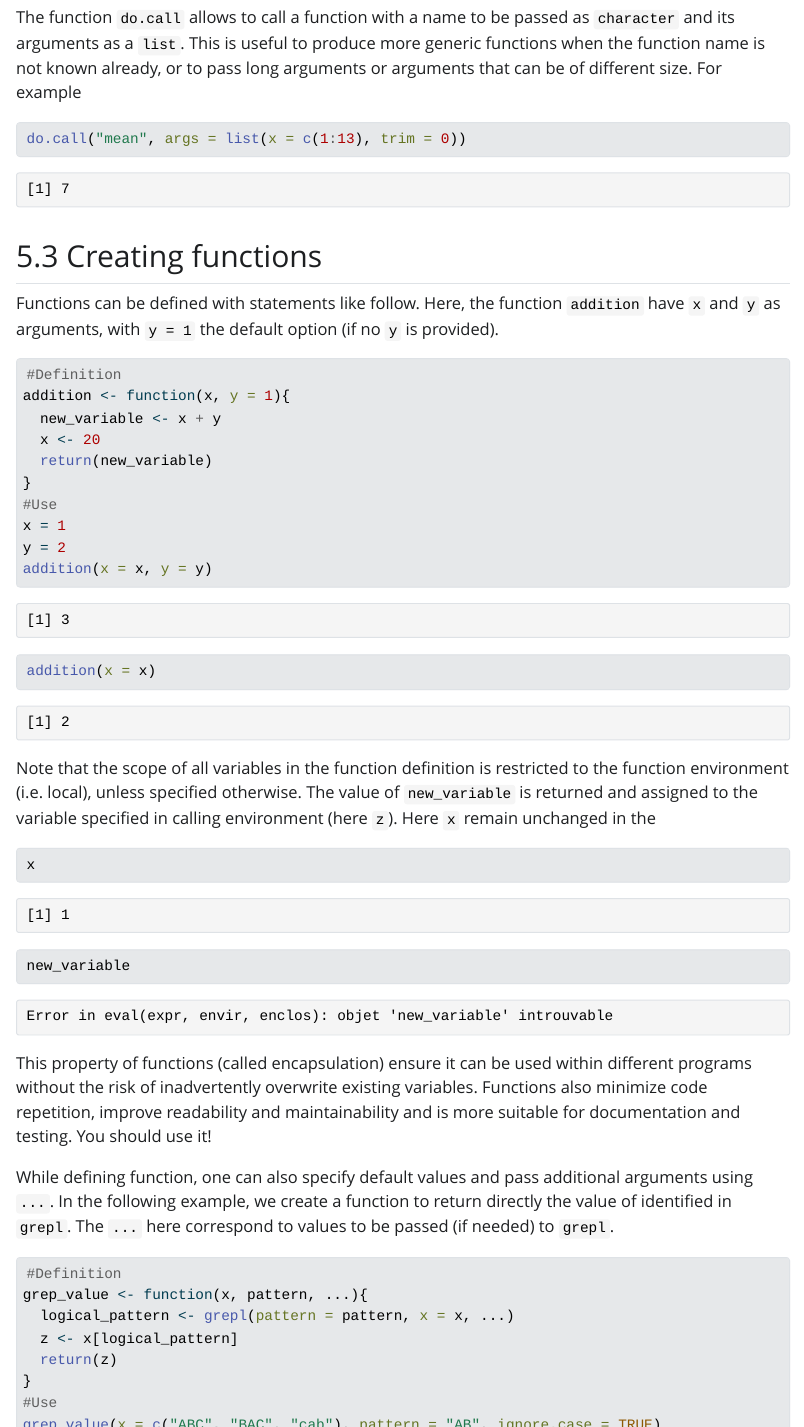
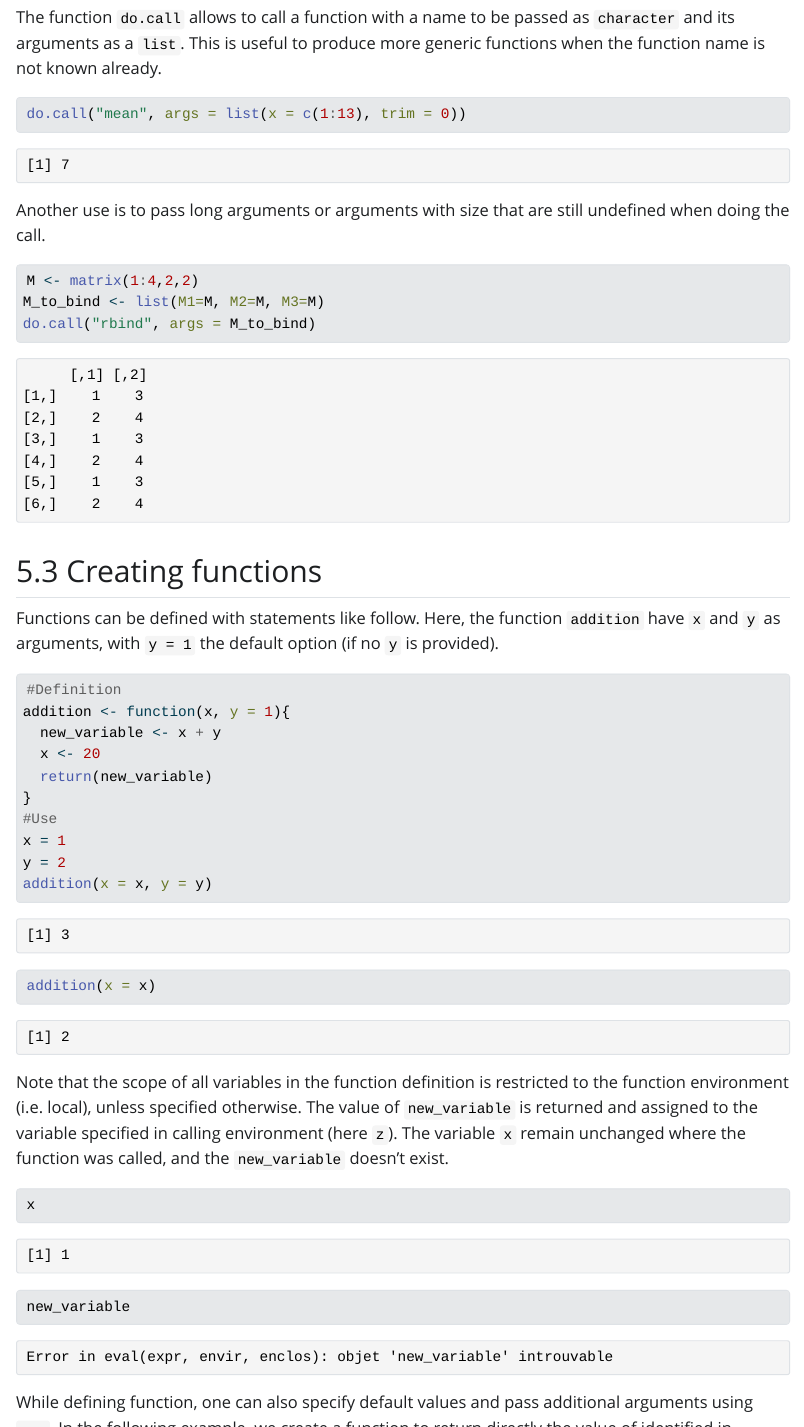
Before and after one commit to aleblancbio/r_coding_group, a Quarto document (r_basics.qmd): the page in a window 1100 px wide, from 1680 px down, and a second part further down, joined at a grey line. The pictures show the output file r_basics.html that the author committed with the source, opened offline; Quarto's library style sheets are replaced by a plain one without menus; long lines of code are wrapped.

Commit message:
Update on do.call

````diff
--- a/r_basics.qmd
+++ b/r_basics.qmd
@@ -501,12 +501,17 @@ mean(x <- 4:6)           #do not use <-
 x                        #x was changed
 ```
 
-The function `do.call` allows to call a function with a name to be passed as `character` and its arguments as a `list`. This is useful to produce more generic functions when the function name is not known already, or to pass long arguments or arguments that can be of different size. For example
+The function `do.call` allows to call a function with a name to be passed as `character` and its arguments as a `list`. This is useful to produce more generic functions when the function name is not known already.
 
 ```{r}
 do.call("mean", args = list(x = c(1:13), trim = 0))
 ```
-
+Another use is to pass long arguments or arguments with size that are still undefined when doing the call.
+```{r}
+M <- matrix(1:4,2,2)
+M_to_bind <- list(M1=M, M2=M, M3=M)
+do.call("rbind", args = M_to_bind)
+```
 ## Creating functions
 
 Functions can be defined with statements like follow. Here, the function `addition` have `x` and `y` as arguments, with `y = 1` the default option (if no `y` is provided).
@@ -525,15 +530,13 @@ addition(x = x, y = y)
 addition(x = x)
 ```
 
-Note that the scope of all variables in the function definition is restricted to the function environment (i.e. local), unless specified otherwise. The value of `new_variable` is returned and assigned to the variable specified in calling environment (here `z`). Here `x` remain unchanged in the
+Note that the scope of all variables in the function definition is restricted to the function environment (i.e. local), unless specified otherwise. The value of `new_variable` is returned and assigned to the variable specified in calling environment (here `z`). The variable `x` remain unchanged where the function was called, and the `new_variable` doesn't exist.
 
 ```{r}
 #| error: true
 x
 new_variable
 ```
-
-This property of functions (called encapsulation) ensure it can be used within different programs without the risk of inadvertently overwrite existing variables. Functions also minimize code repetition, improve readability and maintainability and is more suitable for documentation and testing. You should use it!
 
 While defining function, one can also specify default values and pass additional arguments using `...`. In the following example, we create a function to return directly the value of identified in `grepl`. The `...` here correspond to values to be passed (if needed) to `grepl`.
 
````
Also changed, not shown: r_basics.html, r_basics.qmd (1 more changed lines).
